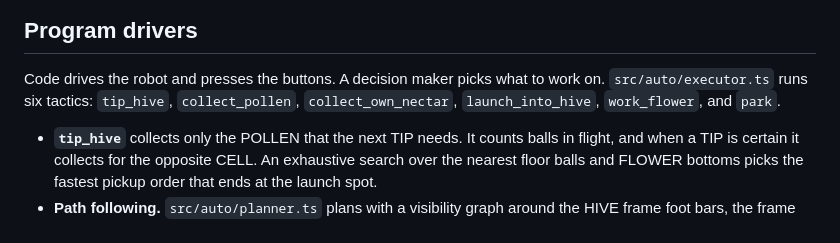
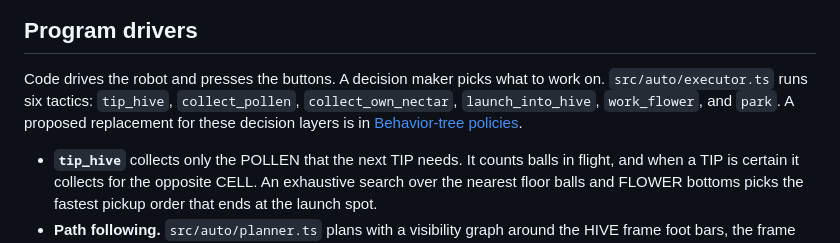
Before and after one commit to caryden/ftc-biobuzz-sim, a Markdown page: docs/simulator.md, the part around the change. Drawn GitHub-style.

```diff
--- a/docs/simulator.md
+++ b/docs/simulator.md
@@ -19,7 +19,8 @@ friction, and damping are estimates.
 
 Code drives the robot and presses the buttons. A decision maker picks what to
 work on. `src/auto/executor.ts` runs six tactics: `tip_hive`, `collect_pollen`,
-`collect_own_nectar`, `launch_into_hive`, `work_flower`, and `park`.
+`collect_own_nectar`, `launch_into_hive`, `work_flower`, and `park`. A proposed replacement for these decision layers
+is in [Behavior-tree policies](behavior-trees.md).
 
 - **`tip_hive`** collects only the POLLEN that the next TIP needs. It counts
   balls in flight, and when a TIP is certain it collects for the opposite CELL.
```
Also changed, not shown: README.md (+1 -1 lines), docs/behavior-trees.md (added, +443 -0 lines).
